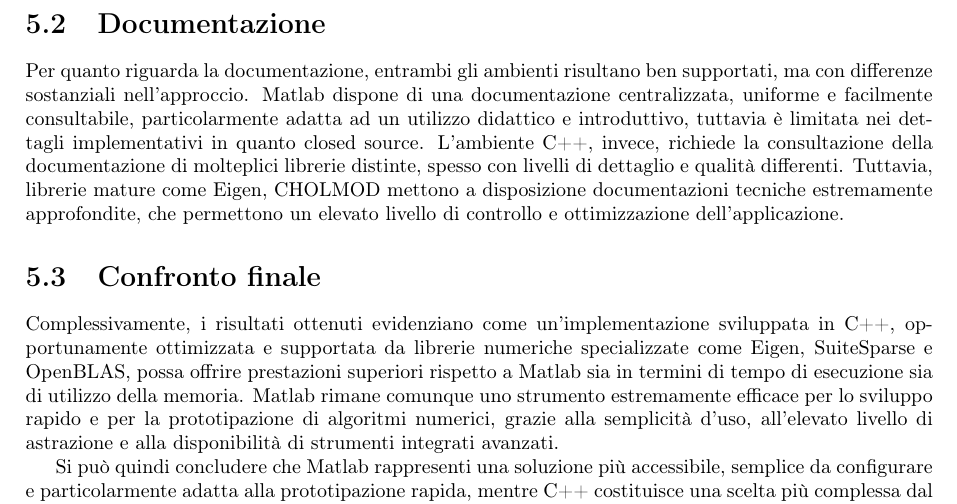
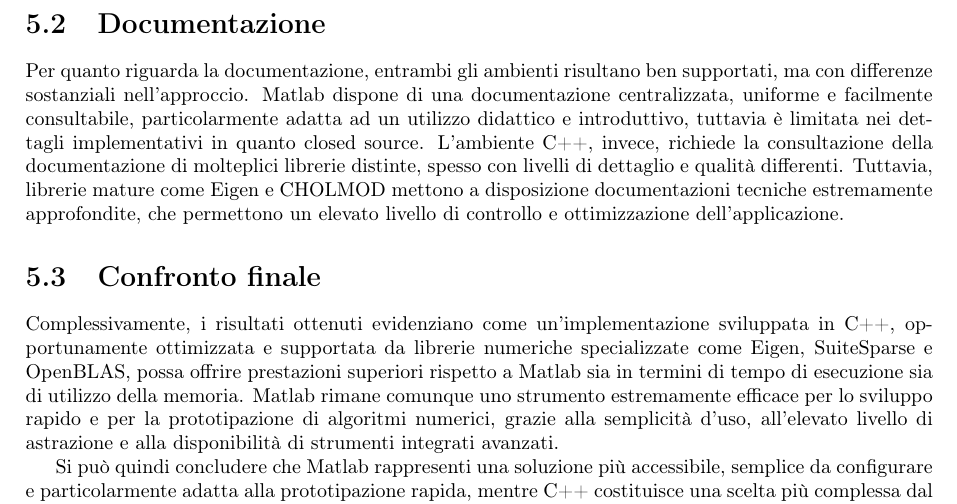
Before and after one commit to spitfire233/Matlab-Eigen-benchmark, a LaTeX thesis (report/main.tex, which reads report/sections/Conclusioni.tex): part of page 18 of 20, cut so that both start at the same text. Compiled offline with pdfLaTeX.

Commit message:
fixed typo

```diff
--- a/report/sections/Conclusioni.tex
+++ b/report/sections/Conclusioni.tex
@@ -29,7 +29,7 @@
 Per quanto riguarda la documentazione, entrambi gli ambienti risultano ben supportati, ma con differenze sostanziali nell'approccio.
 Matlab dispone di una documentazione centralizzata, uniforme e facilmente consultabile, particolarmente adatta ad un utilizzo didattico e introduttivo, tuttavia è limitata nei dettagli implementativi in quanto closed source.
 L'ambiente C++, invece, richiede la consultazione della documentazione di molteplici librerie distinte, spesso con livelli di dettaglio e qualità differenti.
-Tuttavia, librerie mature come Eigen, CHOLMOD mettono a disposizione documentazioni tecniche estremamente approfondite,
+Tuttavia, librerie mature come Eigen e CHOLMOD mettono a disposizione documentazioni tecniche estremamente approfondite,
 che permettono un elevato livello di controllo e ottimizzazione dell'applicazione.
 
 \section{Confronto finale}
```
Also changed, not shown: report/main.pdf.
